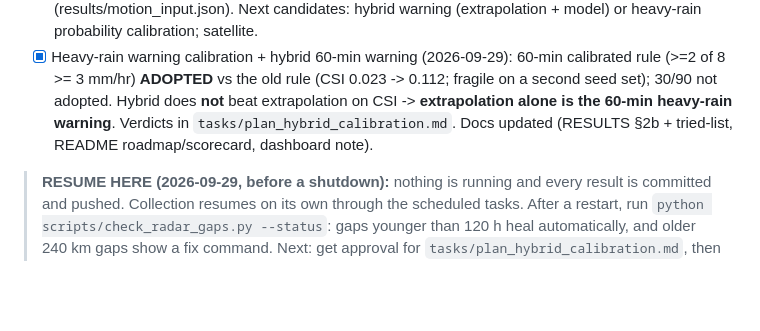
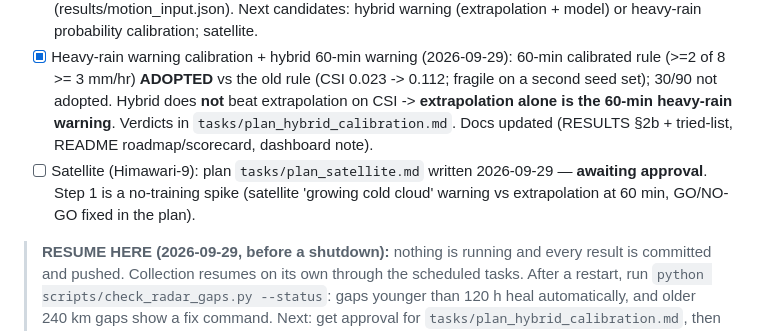
Before and after one commit to beese54/singapore-diffusion-nowcast, a Markdown page: tasks/todo.md, the part around the change. Rendered like a GitHub page; blank space fills up the shorter version.

```diff
--- a/tasks/todo.md
+++ b/tasks/todo.md
@@ -25,6 +25,7 @@
 - [x] D3 Stage 7 Step 1 spike (2026-09-28): **NO-GO** — wide-view extrapolation catches no more incoming heavy rain than the 70 km footprint (results/spike_240km.json). Side finding: DIS extrapolation beats the 60-min model on heavy rain -> next candidate: motion-aware input (needs a plan). Satellite next for initiation.
 - [x] Motion input for the 60-min model (2026-09-29): **DO NOT KEEP** — light rain better, heavy rain worse vs control; plain extrapolation beats every model on 60-min heavy-rain warnings (results/motion_input.json). Next candidates: hybrid warning (extrapolation + model) or heavy-rain probability calibration; satellite.
 - [x] Heavy-rain warning calibration + hybrid 60-min warning (2026-09-29): 60-min calibrated rule (>=2 of 8 >= 3 mm/hr) **ADOPTED** vs the old rule (CSI 0.023 -> 0.112; fragile on a second seed set); 30/90 not adopted. Hybrid does **not** beat extrapolation on CSI -> **extrapolation alone is the 60-min heavy-rain warning**. Verdicts in `tasks/plan_hybrid_calibration.md`. Docs updated (RESULTS §2b + tried-list, README roadmap/scorecard, dashboard note).
+- [ ] Satellite (Himawari-9): plan `tasks/plan_satellite.md` written 2026-09-29 — **awaiting approval**. Step 1 is a no-training spike (satellite 'growing cold cloud' warning vs extrapolation at 60 min, GO/NO-GO fixed in the plan).
 
 > **RESUME HERE (2026-09-29, before a shutdown):** nothing is running and every result is committed and pushed. Collection resumes on its own through the scheduled tasks. After a restart, run `python scripts/check_radar_gaps.py --status`: gaps younger than 120 h heal automatically, and older 240 km gaps show a fix command. Next: get approval for `tasks/plan_hybrid_calibration.md`, then implement it. Satellite (Himawari-9) comes after that.
 
```
Also changed, not shown: tasks/plan_satellite.md (added, +85 -0 lines).
